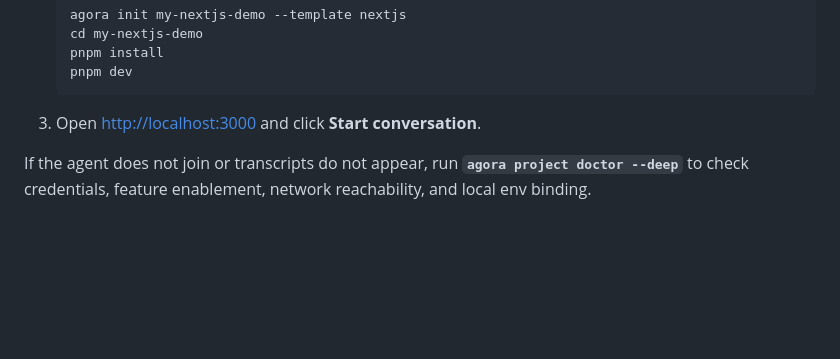
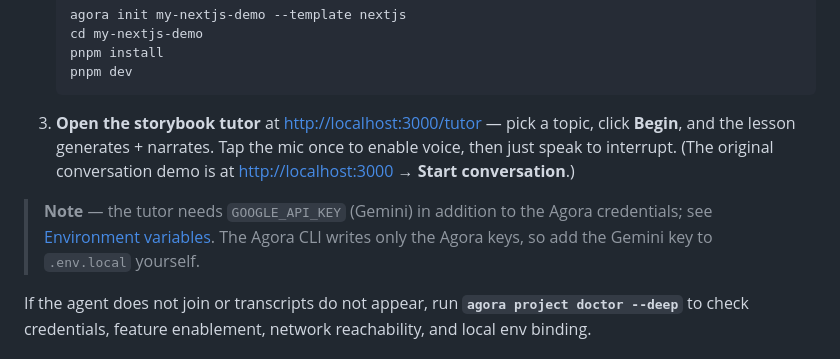
Before and after one commit to clfhaha1234/talkalong, a Markdown page: agora-voice-demo/README.md, the part around the change. Rendered like a GitHub page; blank space fills up the shorter version.

Commit message:
docs(readme): Run-It step 3 actually points at /tutor (edit had silently no-op'd)
A previous edit to this step failed to apply (the surrounding text had already
changed), so Run-It still told new users to open localhost:3000 + Start
conversation — the legacy demo, not the storybook tutor. Now step 3 opens
/tutor (Begin → generate → narrate → tap mic to speak) with the legacy demo as
a parenthetical, plus the GOOGLE_API_KEY note. Caught on close-out verification.

Verified: 'localhost:3000/tutor' present, fences balanced, old title absent.

````diff
--- a/agora-voice-demo/README.md
+++ b/agora-voice-demo/README.md
@@ -68,7 +68,15 @@ Getting started is quick and easy: install the CLI _(skip if you already have it
    pnpm dev
    ```
 
-3. Open [http://localhost:3000](http://localhost:3000) and click **Start conversation**.
+3. **Open the storybook tutor** at [http://localhost:3000/tutor](http://localhost:3000/tutor)
+   — pick a topic, click **Begin**, and the lesson generates + narrates. Tap the
+   mic once to enable voice, then just speak to interrupt. (The original
+   conversation demo is at [http://localhost:3000](http://localhost:3000) →
+   **Start conversation**.)
+
+> **Note** — the tutor needs `GOOGLE_API_KEY` (Gemini) in addition to the Agora
+> credentials; see [Environment variables](#environment-variables). The Agora CLI
+> writes only the Agora keys, so add the Gemini key to `.env.local` yourself.
 
 If the agent does not join or transcripts do not appear, run **`agora project doctor --deep`** to check credentials, feature enablement, network reachability, and local env binding.
 
````
